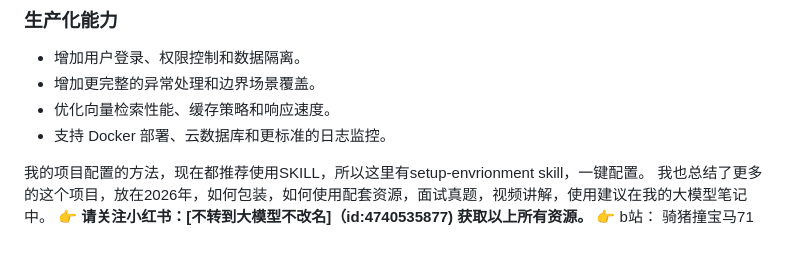
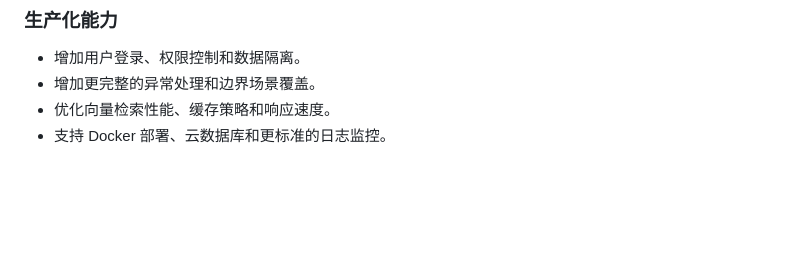
Before and after one commit to yhao7541-commits/--agent, a Markdown page: README.md, the part around the change. Drawn GitHub-style; blank space fills up the shorter version.

```diff
--- a/README.md
+++ b/README.md
@@ -340,13 +340,3 @@ pytest tests/test_task_classification_agent.py
 - 增加更完整的异常处理和边界场景覆盖。
 - 优化向量检索性能、缓存策略和响应速度。
 - 支持 Docker 部署、云数据库和更标准的日志监控。
-
-
-
-
-
-
-我的项目配置的方法，现在都推荐使用SKILL，所以这里有setup-envrionment skill，一键配置。
-我也总结了更多的这个项目，放在2026年，如何包装，如何使用配套资源，面试真题，视频讲解，使用建议在我的大模型笔记中。
-👉 **请关注小红书：[不转到大模型不改名]（id:4740535877) 获取以上所有资源。**
-👉 b站： 骑猪撞宝马71
```
